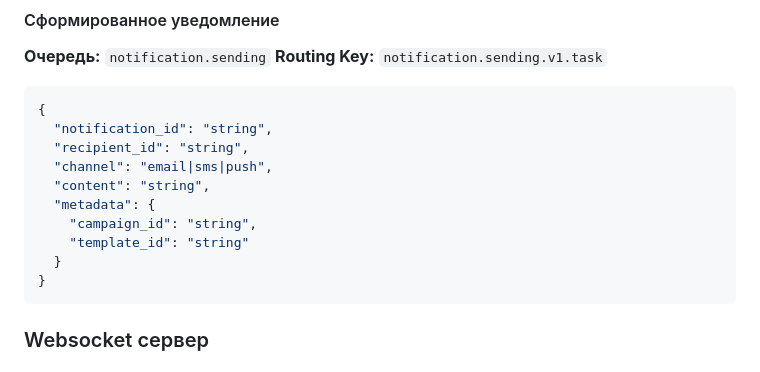
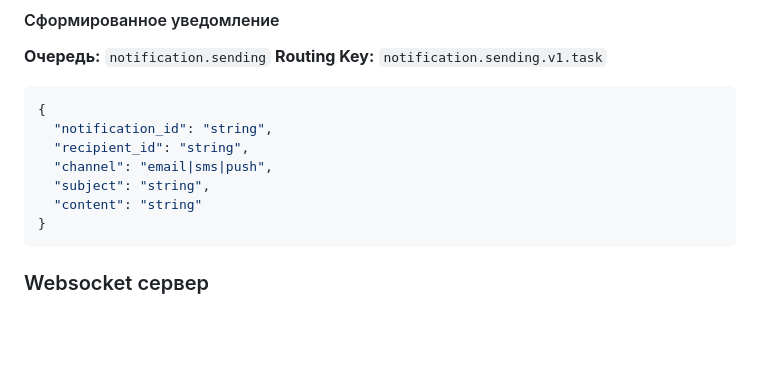
Before and after one commit to epanchincev/notifications_sprint_1, a Markdown page: system-diagrams.md, the part around the change. GitHub-like rendering; blank space fills up the shorter version.

Commit message:
fix contract

````diff
--- a/system-diagrams.md
+++ b/system-diagrams.md
@@ -302,11 +302,8 @@ sequenceDiagram
   "notification_id": "string",
   "recipient_id": "string",
   "channel": "email|sms|push",
-  "content": "string",
-  "metadata": {
-    "campaign_id": "string",
-    "template_id": "string"
-  }
+  "subject": "string",
+  "content": "string"
 }
 ```
 
````
